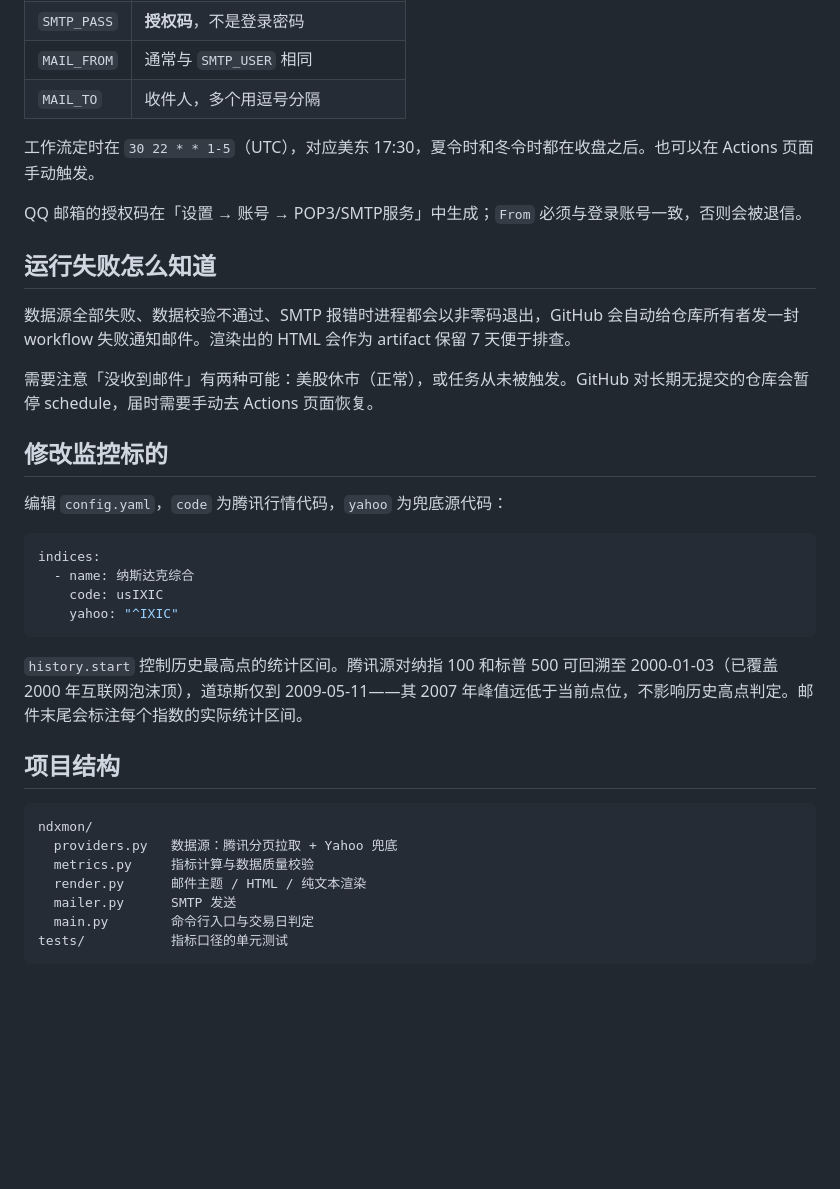
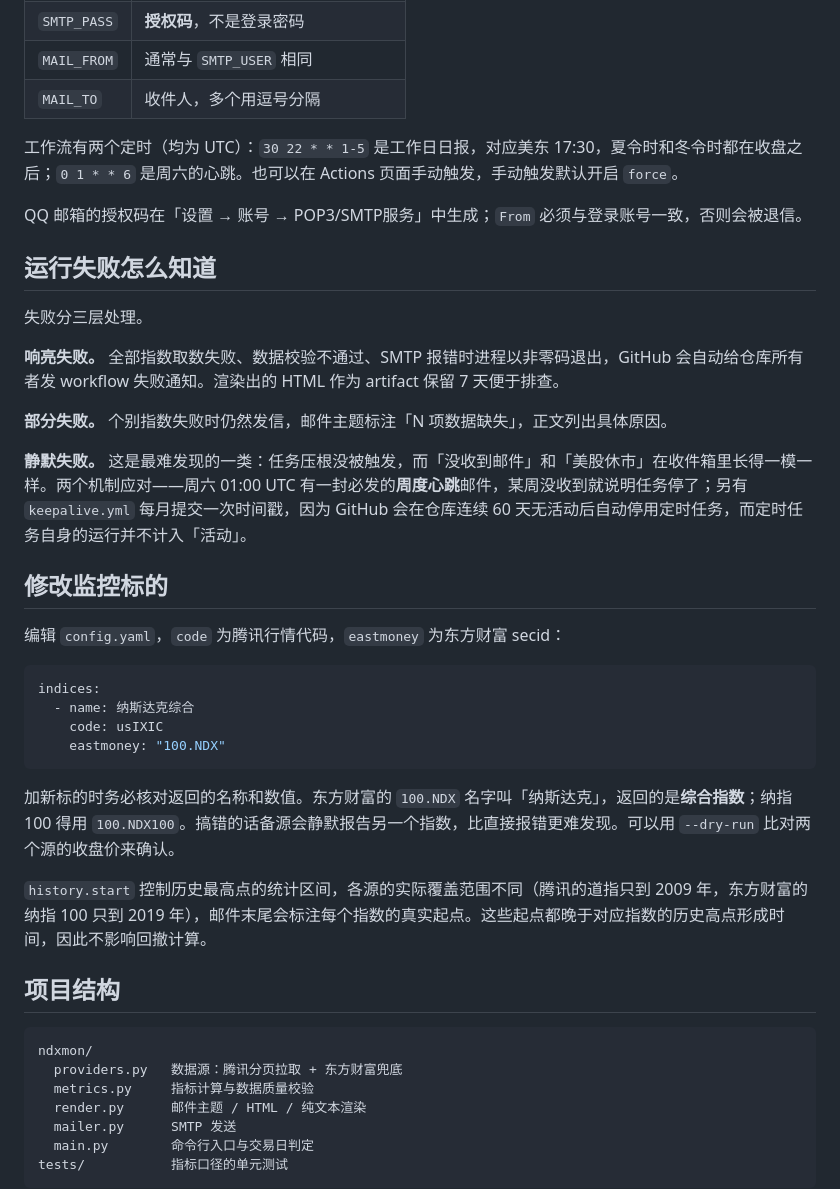
Before and after one commit to panyi35/NDX, a Markdown page: README.md, the part around one of its changes. Rendered like a GitHub page; blank space fills up the shorter version.

````diff
--- a/README.md
+++ b/README.md
@@ -38,34 +42,40 @@ cp .env.example .env      # 填写 SMTP 配置
 | `MAIL_FROM` | 通常与 `SMTP_USER` 相同 |
 | `MAIL_TO` | 收件人，多个用逗号分隔 |
 
-工作流定时在 `30 22 * * 1-5`（UTC），对应美东 17:30，夏令时和冬令时都在收盘之后。也可以在 Actions 页面手动触发。
+工作流有两个定时（均为 UTC）：`30 22 * * 1-5` 是工作日日报，对应美东 17:30，夏令时和冬令时都在收盘之后；`0 1 * * 6` 是周六的心跳。也可以在 Actions 页面手动触发，手动触发默认开启 `force`。
 
 QQ 邮箱的授权码在「设置 → 账号 → POP3/SMTP服务」中生成；`From` 必须与登录账号一致，否则会被退信。
 
 ## 运行失败怎么知道
 
-数据源全部失败、数据校验不通过、SMTP 报错时进程都会以非零码退出，GitHub 会自动给仓库所有者发一封 workflow 失败通知邮件。渲染出的 HTML 会作为 artifact 保留 7 天便于排查。
+失败分三层处理。
 
-需要注意「没收到邮件」有两种可能：美股休市（正常），或任务从未被触发。GitHub 对长期无提交的仓库会暂停 schedule，届时需要手动去 Actions 页面恢复。
+**响亮失败。** 全部指数取数失败、数据校验不通过、SMTP 报错时进程以非零码退出，GitHub 会自动给仓库所有者发 workflow 失败通知。渲染出的 HTML 作为 artifact 保留 7 天便于排查。
+
+**部分失败。** 个别指数失败时仍然发信，邮件主题标注「N 项数据缺失」，正文列出具体原因。
+
+**静默失败。** 这是最难发现的一类：任务压根没被触发，而「没收到邮件」和「美股休市」在收件箱里长得一模一样。两个机制应对——周六 01:00 UTC 有一封必发的**周度心跳**邮件，某周没收到就说明任务停了；另有 `keepalive.yml` 每月提交一次时间戳，因为 GitHub 会在仓库连续 60 天无活动后自动停用定时任务，而定时任务自身的运行并不计入「活动」。
 
 ## 修改监控标的
 
-编辑 `config.yaml`，`code` 为腾讯行情代码，`yahoo` 为兜底源代码：
+编辑 `config.yaml`，`code` 为腾讯行情代码，`eastmoney` 为东方财富 secid：
 
 ```yaml
 indices:
   - name: 纳斯达克综合
     code: usIXIC
-    yahoo: "^IXIC"
+    eastmoney: "100.NDX"
 ```
 
-`history.start` 控制历史最高点的统计区间。腾讯源对纳指 100 和标普 500 可回溯至 2000-01-03（已覆盖 2000 年互联网泡沫顶），道琼斯仅到 2009-05-11——其 2007 年峰值远低于当前点位，不影响历史高点判定。邮件末尾会标注每个指数的实际统计区间。
+加新标的时务必核对返回的名称和数值。东方财富的 `100.NDX` 名字叫「纳斯达克」，返回的是**综合指数**；纳指 100 得用 `100.NDX100`。搞错的话备源会静默报告另一个指数，比直接报错更难发现。可以用 `--dry-run` 比对两个源的收盘价来确认。
+
+`history.start` 控制历史最高点的统计区间，各源的实际覆盖范围不同（腾讯的道指只到 2009 年，东方财富的纳指 100 只到 2019 年），邮件末尾会标注每个指数的真实起点。这些起点都晚于对应指数的历史高点形成时间，因此不影响回撤计算。
 
 ## 项目结构
 
 ```
 ndxmon/
-  providers.py   数据源：腾讯分页拉取 + Yahoo 兜底
+  providers.py   数据源：腾讯分页拉取 + 东方财富兜底
   metrics.py     指标计算与数据质量校验
   render.py      邮件主题 / HTML / 纯文本渲染
   mailer.py      SMTP 发送
````
Also changed, not shown: other parts of README.md (+6 -2 lines), docs/preview.png, 7 other files.
